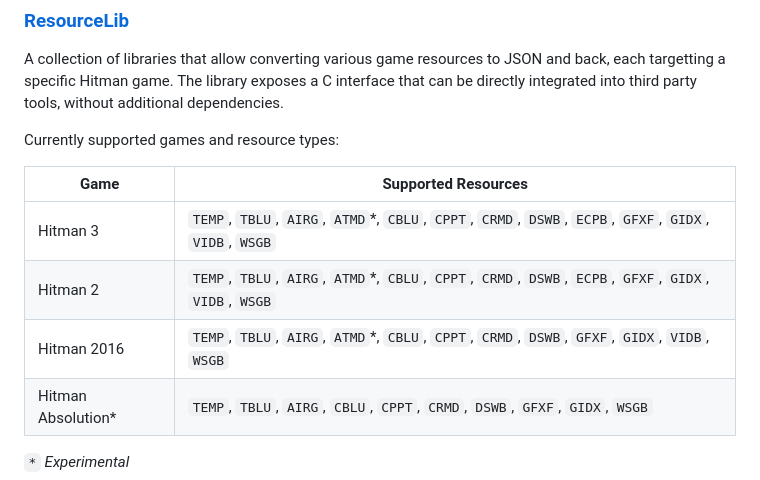
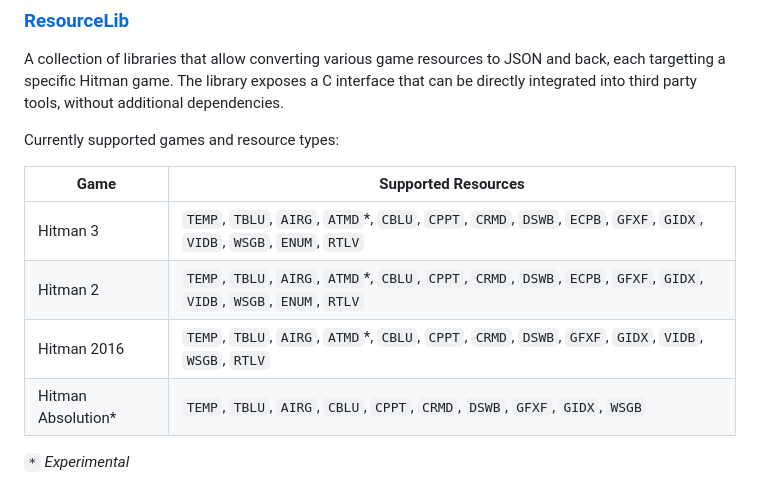
Before and after one commit to OrfeasZ/ZHMTools, a Markdown page: README.md, the part around the change. GitHub-like rendering.

Commit message:
Add new resource types to readme

```diff
--- a/README.md
+++ b/README.md
@@ -15,9 +15,9 @@ Currently supported games and resource types:
 
 | Game | Supported Resources |
 | ---- | ------------------- |
-| Hitman 3 | `TEMP`, `TBLU`, `AIRG`, `ATMD`*, `CBLU`, `CPPT`, `CRMD`, `DSWB`, `ECPB`, `GFXF`, `GIDX`, `VIDB`, `WSGB` |
-| Hitman 2 | `TEMP`, `TBLU`, `AIRG`, `ATMD`*, `CBLU`, `CPPT`, `CRMD`, `DSWB`, `ECPB`, `GFXF`, `GIDX`, `VIDB`, `WSGB` |
-| Hitman 2016 | `TEMP`, `TBLU`, `AIRG`, `ATMD`*, `CBLU`, `CPPT`, `CRMD`, `DSWB`, `GFXF`, `GIDX`, `VIDB`, `WSGB` |
+| Hitman 3 | `TEMP`, `TBLU`, `AIRG`, `ATMD`*, `CBLU`, `CPPT`, `CRMD`, `DSWB`, `ECPB`, `GFXF`, `GIDX`, `VIDB`, `WSGB`, `ENUM`, `RTLV` |
+| Hitman 2 | `TEMP`, `TBLU`, `AIRG`, `ATMD`*, `CBLU`, `CPPT`, `CRMD`, `DSWB`, `ECPB`, `GFXF`, `GIDX`, `VIDB`, `WSGB`, `ENUM`, `RTLV` |
+| Hitman 2016 | `TEMP`, `TBLU`, `AIRG`, `ATMD`*, `CBLU`, `CPPT`, `CRMD`, `DSWB`, `GFXF`, `GIDX`, `VIDB`, `WSGB`, `RTLV` |
 | Hitman Absolution* | `TEMP`, `TBLU`, `AIRG`, `CBLU`, `CPPT`, `CRMD`, `DSWB`, `GFXF`, `GIDX`, `WSGB` |
 
 *`*` Experimental*
```
